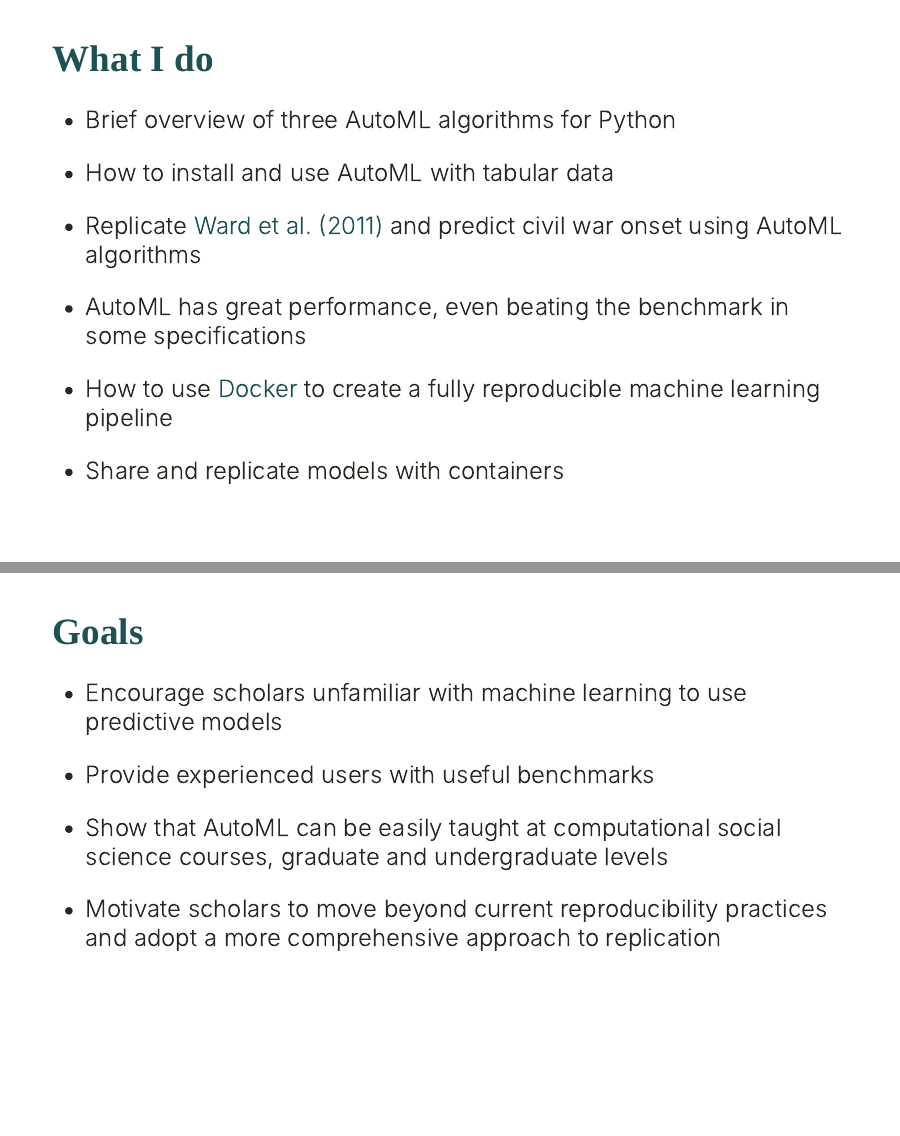
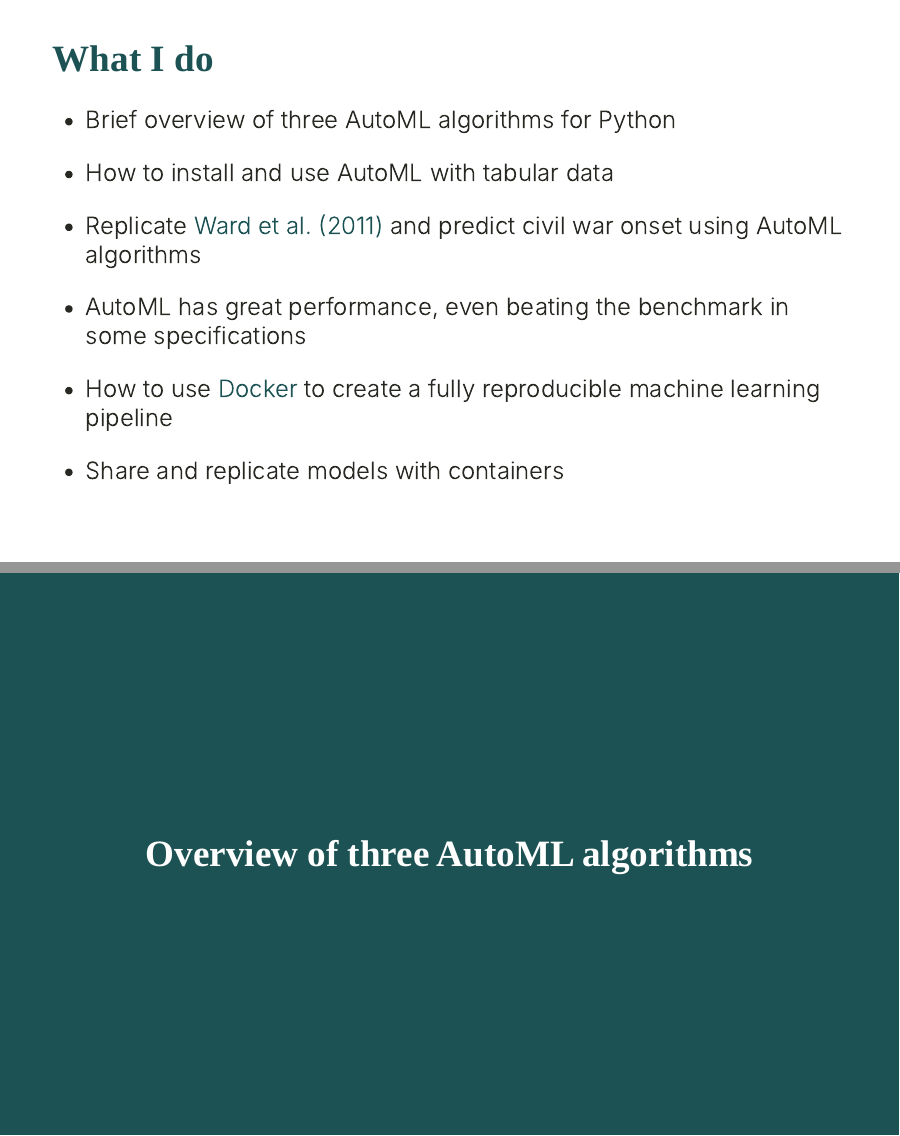
Before and after one commit to danilofreire/mercatus-analytics-papers, an R Markdown document (automl-presentation/presentation.Rmd): pages 5 and 6 of 32 before the commit and pages 5 and 6 of 31 after it, joined at a grey line. The pictures show the slides in the output file automl-presentation/presentation.html that the author committed with the source; the slides are laid out offline by our stand-in for remark.js, each with all of its steps uncovered, in fonts that may differ from those the slides ask for, and without slide numbers, shadows or browser add-ons; a font, style sheet, LaTeX package, included part or bibliography that could not be used is replaced or left out; library style sheets and scripts come from the installed R packages.

Commit message:
remove one slide

```diff
--- a/automl-presentation/presentation.Rmd
+++ b/automl-presentation/presentation.Rmd
@@ -98,20 +98,6 @@ style_mono_accent(
   learning pipeline
 
 * Share and replicate models with containers
-
----
-
-# Goals
-
-* Encourage scholars unfamiliar with machine learning to use predictive models
-
-* Provide experienced users with useful benchmarks
-
-* Show that AutoML can be easily taught at computational social science
-  courses, graduate and undergraduate levels
-
-* Motivate scholars to move beyond current reproducibility practices and adopt
-  a more comprehensive approach to replication
 
 ---
 
```
Also changed, not shown: automl-presentation/presentation.html.
